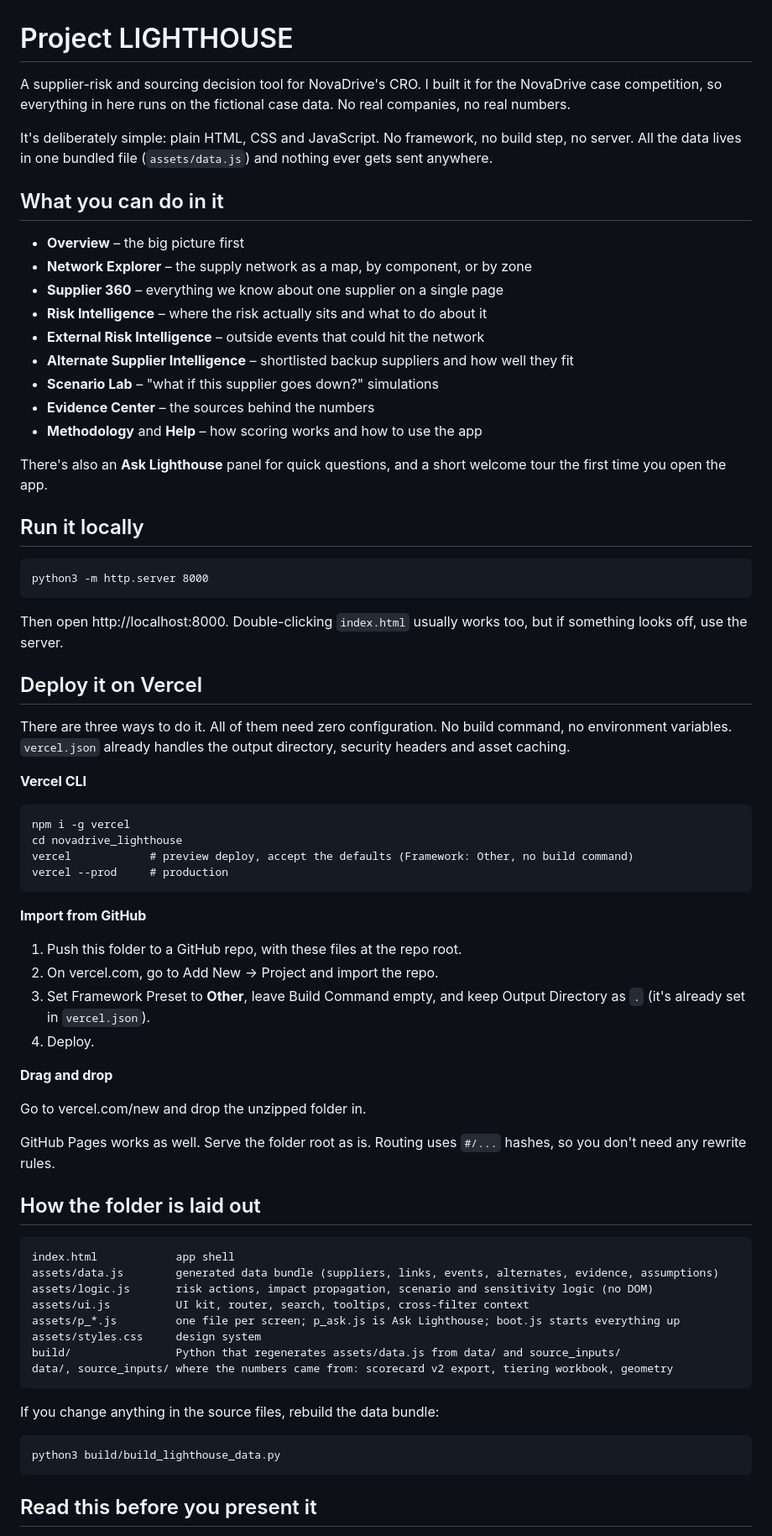
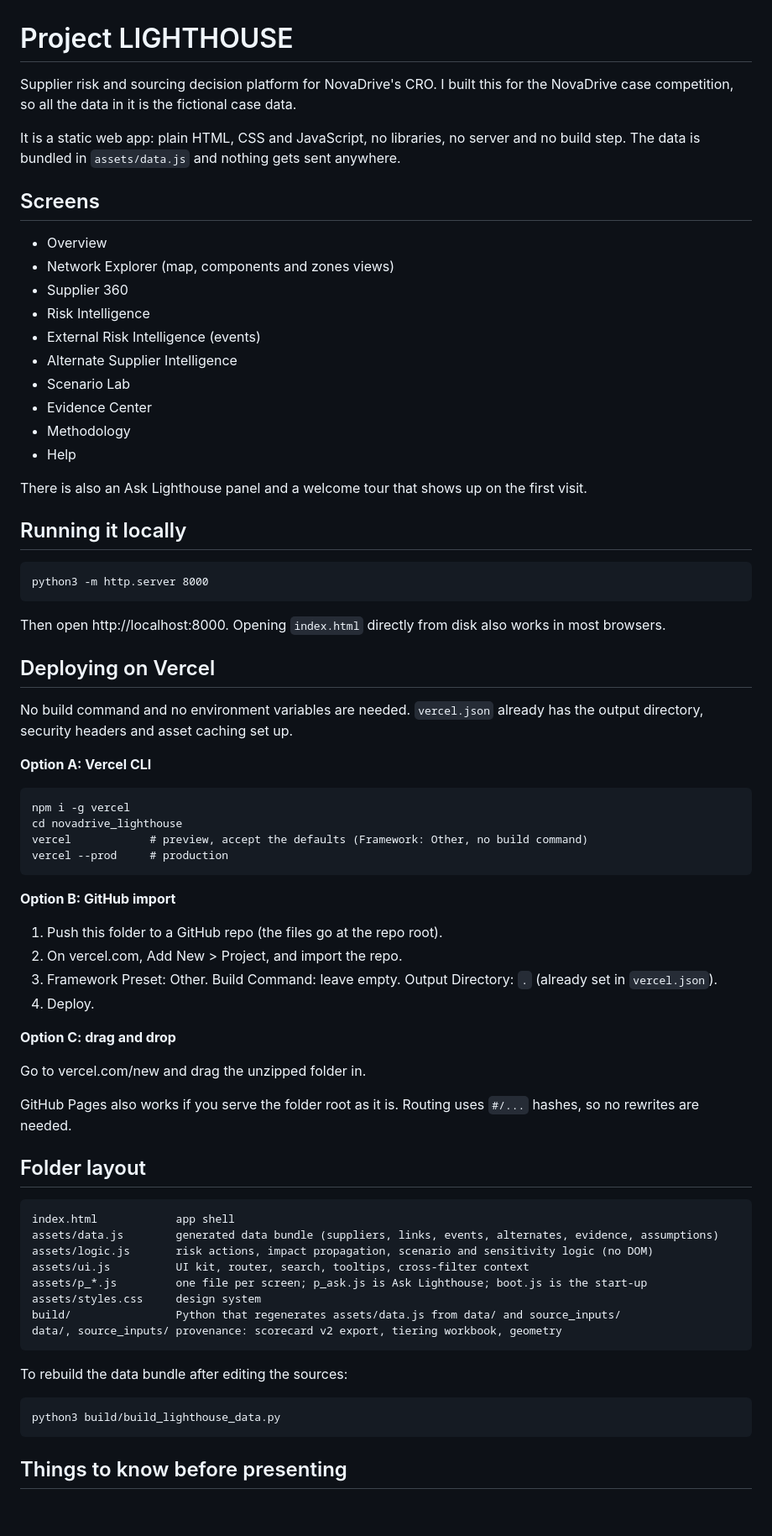
Before and after one commit to PrakharYadav2006/NovaDrive, a Markdown page: README.md, the part around one of its changes. Shown at 84% size. Drawn GitHub-style; blank space fills up the shorter version.

````diff
--- a/README.md
+++ b/README.md
@@ -1,75 +1,76 @@
 # Project LIGHTHOUSE
 
-A supplier-risk and sourcing decision tool for NovaDrive's CRO. I built it for the NovaDrive case competition, so everything in here runs on the fictional case data. No real companies, no real numbers.
+Supplier risk and sourcing decision platform for NovaDrive's CRO. I built this for the NovaDrive case competition, so all the data in it is the fictional case data.
 
-It's deliberately simple: plain HTML, CSS and JavaScript. No framework, no build step, no server. All the data lives in one bundled file (`assets/data.js`) and nothing ever gets sent anywhere.
+It is a static web app: plain HTML, CSS and JavaScript, no libraries, no server and no build step. The data is bundled in `assets/data.js` and nothing gets sent anywhere.
 
-## What you can do in it
+## Screens
 
-- **Overview** – the big picture first
-- **Network Explorer** – the supply network as a map, by component, or by zone
-- **Supplier 360** – everything we know about one supplier on a single page
-- **Risk Intelligence** – where the risk actually sits and what to do about it
-- **External Risk Intelligence** – outside events that could hit the network
-- **Alternate Supplier Intelligence** – shortlisted backup suppliers and how well they fit
-- **Scenario Lab** – "what if this supplier goes down?" simulations
-- **Evidence Center** – the sources behind the numbers
-- **Methodology** and **Help** – how scoring works and how to use the app
+- Overview
+- Network Explorer (map, components and zones views)
+- Supplier 360
+- Risk Intelligence
+- External Risk Intelligence (events)
+- Alternate Supplier Intelligence
+- Scenario Lab
+- Evidence Center
+- Methodology
+- Help
 
-There's also an **Ask Lighthouse** panel for quick questions, and a short welcome tour the first time you open the app.
+There is also an Ask Lighthouse panel and a welcome tour that shows up on the first visit.
 
-## Run it locally
+## Running it locally
 
 ```
 python3 -m http.server 8000
 ```
 
-Then open http://localhost:8000. Double-clicking `index.html` usually works too, but if something looks off, use the server.
+Then open http://localhost:8000. Opening `index.html` directly from disk also works in most browsers.
 
-## Deploy it on Vercel
+## Deploying on Vercel
 
-There are three ways to do it. All of them need zero configuration. No build command, no environment variables. `vercel.json` already handles the output directory, security headers and asset caching.
+No build command and no environment variables are needed. `vercel.json` already has the output directory, security headers and asset caching set up.
 
-**Vercel CLI**
+**Option A: Vercel CLI**
 
 ```
 npm i -g vercel
 cd novadrive_lighthouse
-vercel            # preview deploy, accept the defaults (Framework: Other, no build command)
+vercel            # preview, accept the defaults (Framework: Other, no build command)
 vercel --prod     # production
 ```
 
-**Import from GitHub**
+**Option B: GitHub import**
 
-1. Push this folder to a GitHub repo, with these files at the repo root.
-2. On vercel.com, go to Add New → Project and import the repo.
-3. Set Framework Preset to **Other**, leave Build Command empty, and keep Output Directory as `.` (it's already set in `vercel.json`).
+1. Push this folder to a GitHub repo (the files go at the repo root).
+2. On vercel.com, Add New > Project, and import the repo.
+3. Framework Preset: Other. Build Command: leave empty. Output Directory: `.` (already set in `vercel.json`).
 4. Deploy.
 
-**Drag and drop**
+**Option C: drag and drop**
 
-Go to vercel.com/new and drop the unzipped folder in.
+Go to vercel.com/new and drag the unzipped folder in.
 
-GitHub Pages works as well. Serve the folder root as is. Routing uses `#/...` hashes, so you don't need any rewrite rules.
+GitHub Pages also works if you serve the folder root as it is. Routing uses `#/...` hashes, so no rewrites are needed.
 
-## How the folder is laid out
+## Folder layout
 
 ```
 index.html            app shell
 assets/data.js        generated data bundle (suppliers, links, events, alternates, evidence, assumptions)
 assets/logic.js       risk actions, impact propagation, scenario and sensitivity logic (no DOM)
 assets/ui.js          UI kit, router, search, tooltips, cross-filter context
-assets/p_*.js         one file per screen; p_ask.js is Ask Lighthouse; boot.js starts everything up
+assets/p_*.js         one file per screen; p_ask.js is Ask Lighthouse; boot.js is the start-up
 assets/styles.css     design system
 build/                Python that regenerates assets/data.js from data/ and source_inputs/
-data/, source_inputs/ where the numbers came from: scorecard v2 export, tiering workbook, geometry
+data/, source_inputs/ provenance: scorecard v2 export, tiering workbook, geometry
 ```
 
-If you change anything in the source files, rebuild the data bundle:
+To rebuild the data bundle after editing the sources:
 
 ```
 python3 build/build_lighthouse_data.py
 ```
 
-## Read this before you present it
+## Things to know before presenting
 
````
Also changed, not shown: other parts of README.md (+7 -9 lines).
